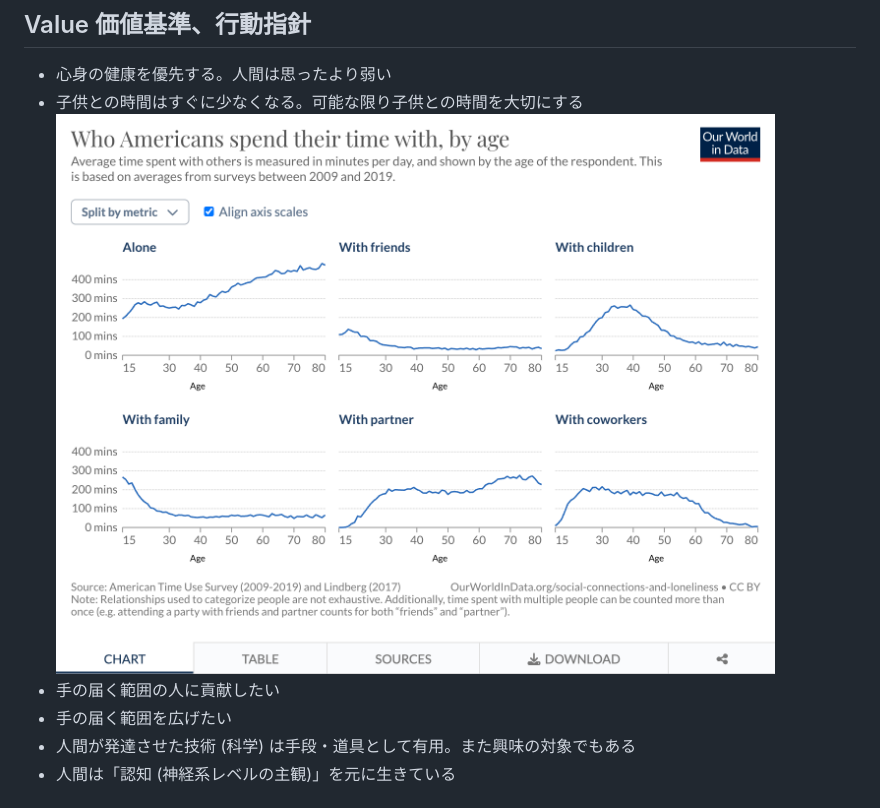
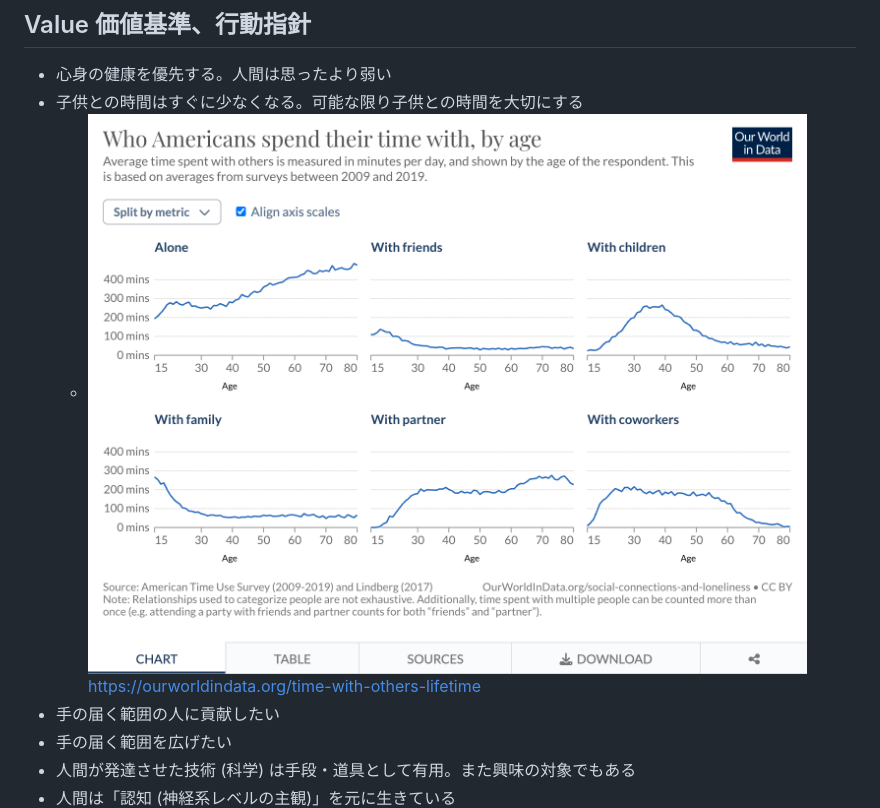
Before and after one commit to yoshikouki/yoshikouki, a Markdown page: Personality/README.md, the part around the change. Drawn GitHub-style.

Commit message:
画像の出典を追加

```diff
--- a/Personality/README.md
+++ b/Personality/README.md
@@ -37,7 +37,8 @@
 
 - 心身の健康を優先する。人間は思ったより弱い
 - 子供との時間はすぐに少なくなる。可能な限り子供との時間を大切にする
-  ![年齢と誰と過ごすのかの推移](../images/who_americans_spend_their_time_with_by_age.png)
+  - ![年齢と誰と過ごすのかの推移](../images/who_americans_spend_their_time_with_by_age.png)
+    https://ourworldindata.org/time-with-others-lifetime
 - 手の届く範囲の人に貢献したい
 - 手の届く範囲を広げたい
 - 人間が発達させた技術 (科学) は手段・道具として有用。また興味の対象でもある
```
